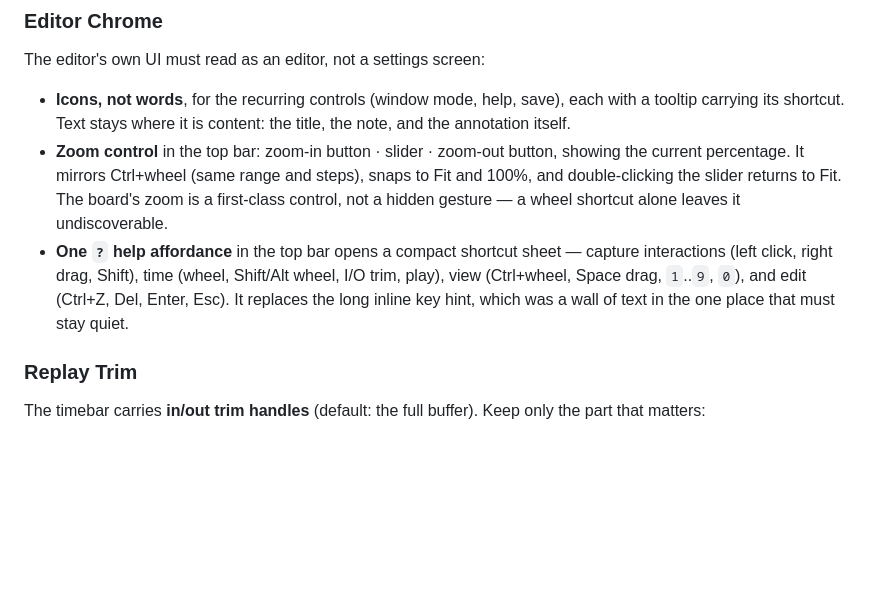
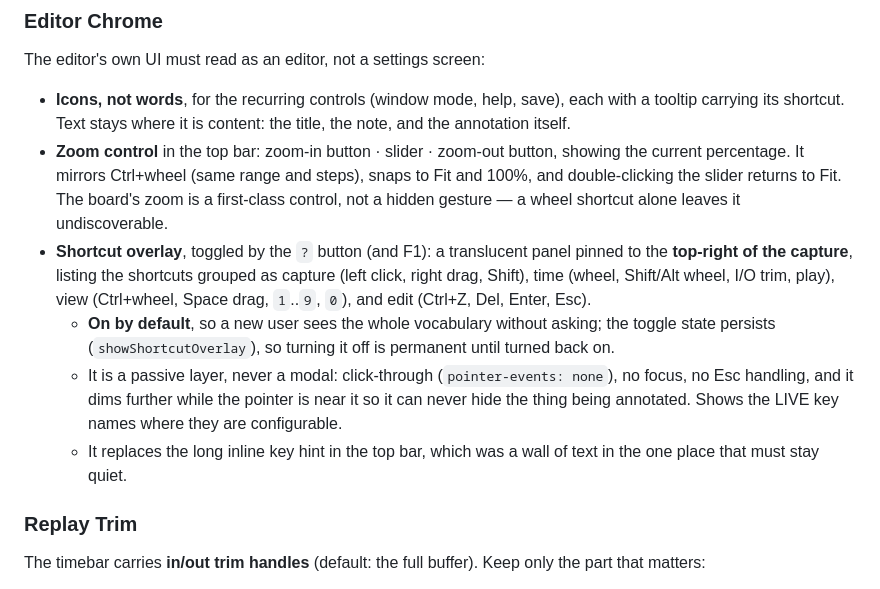
Before and after one commit to r2cuerdame/capturepack, a Markdown page: GOAL.md, the part around the change. Rendered like a GitHub page; blank space fills up the shorter version.

Commit message:
GOAL: shortcut help is a translucent top-right overlay, on by default
Co-Authored-By: Claude Fable 5 <noreply@anthropic.com>

```diff
--- a/GOAL.md
+++ b/GOAL.md
@@ -1004,11 +1004,18 @@ The editor's own UI must read as an editor, not a settings screen:
   current percentage. It mirrors Ctrl+wheel (same range and steps), snaps to Fit and 100%,
   and double-clicking the slider returns to Fit. The board's zoom is a first-class control,
   not a hidden gesture — a wheel shortcut alone leaves it undiscoverable.
-- **One `?` help affordance** in the top bar opens a compact shortcut sheet — capture
-  interactions (left click, right drag, Shift), time (wheel, Shift/Alt wheel, I/O trim,
-  play), view (Ctrl+wheel, Space drag, `1`..`9`, `0`), and edit (Ctrl+Z, Del, Enter, Esc).
-  It replaces the long inline key hint, which was a wall of text in the one place that
-  must stay quiet.
+- **Shortcut overlay**, toggled by the `?` button (and F1): a translucent panel pinned to
+  the **top-right of the capture**, listing the shortcuts grouped as capture (left click,
+  right drag, Shift), time (wheel, Shift/Alt wheel, I/O trim, play), view (Ctrl+wheel,
+  Space drag, `1`..`9`, `0`), and edit (Ctrl+Z, Del, Enter, Esc).
+  - **On by default**, so a new user sees the whole vocabulary without asking; the toggle
+    state persists (`showShortcutOverlay`), so turning it off is permanent until turned
+    back on.
+  - It is a passive layer, never a modal: click-through (`pointer-events: none`), no focus,
+    no Esc handling, and it dims further while the pointer is near it so it can never hide
+    the thing being annotated. Shows the LIVE key names where they are configurable.
+  - It replaces the long inline key hint in the top bar, which was a wall of text in the
+    one place that must stay quiet.
 
 ### Replay Trim
 
```
